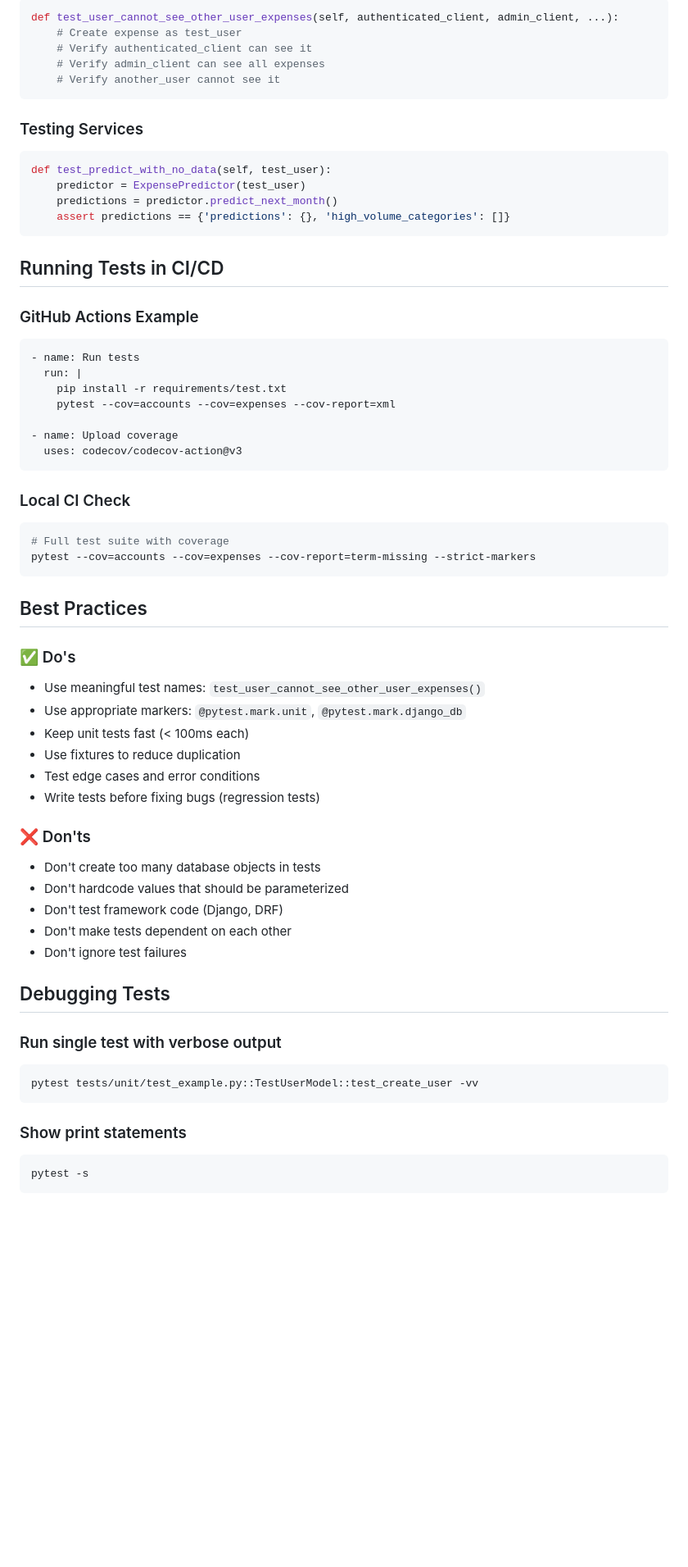
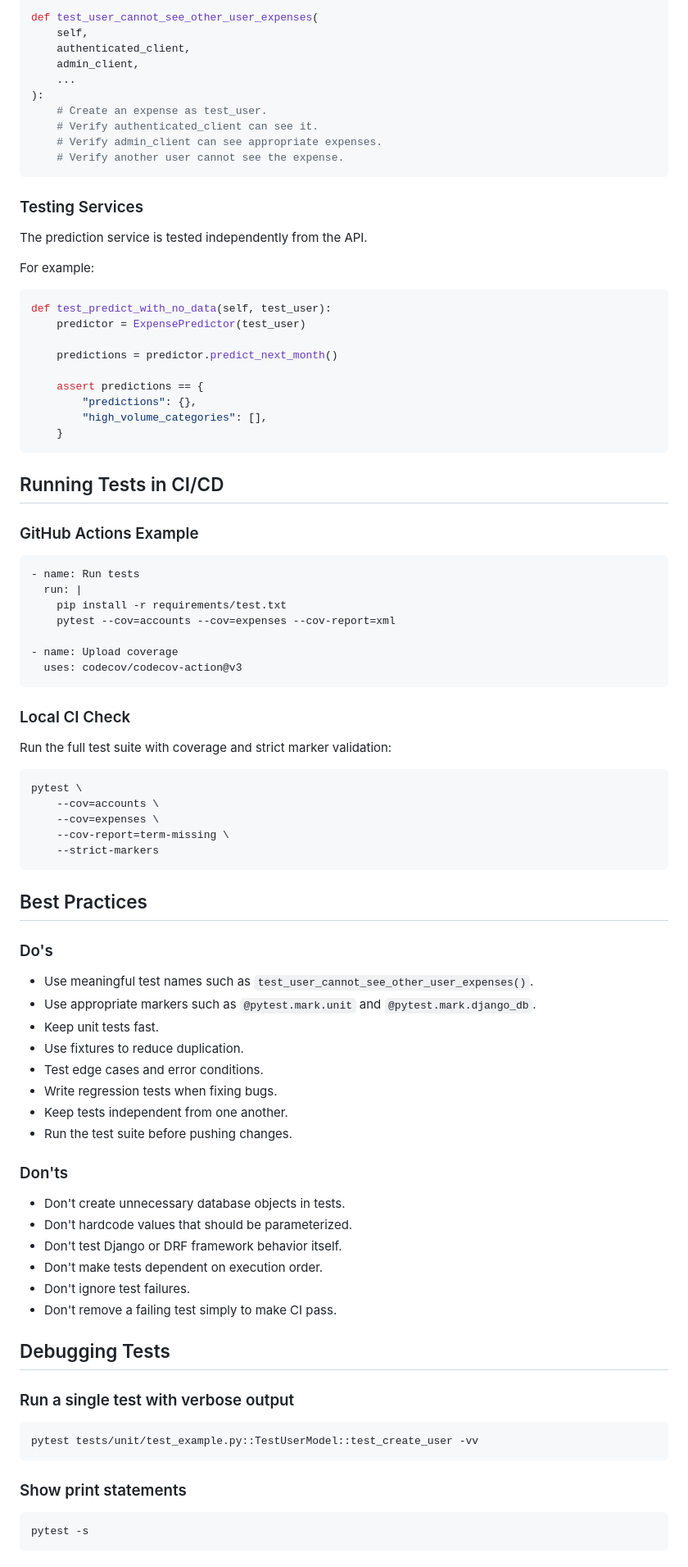
Before and after one commit to Kiyayenzire/expense-tracker, a Markdown page: eta_backend/TESTING.md, the part around one of its changes. Shown at 82% size. Drawn GitHub-style; blank space fills up the shorter version.

````diff
--- a/eta_backend/TESTING.md
+++ b/eta_backend/TESTING.md
@@ -175,22 +279,38 @@ class TestExpenseEntryAPI:
 ```python
-def test_user_cannot_see_other_user_expenses(self, authenticated_client, admin_client, ...):
-    # Create expense as test_user
-    # Verify authenticated_client can see it
-    # Verify admin_client can see all expenses
-    # Verify another_user cannot see it
+def test_user_cannot_see_other_user_expenses(
+    self,
+    authenticated_client,
+    admin_client,
+    ...
+):
+    # Create an expense as test_user.
+    # Verify authenticated_client can see it.
+    # Verify admin_client can see appropriate expenses.
+    # Verify another user cannot see the expense.
 ```
 
 ### Testing Services
+
+The prediction service is tested independently from the API.
+
+For example:
+
 ```python
 def test_predict_with_no_data(self, test_user):
     predictor = ExpensePredictor(test_user)
+
     predictions = predictor.predict_next_month()
-    assert predictions == {'predictions': {}, 'high_volume_categories': []}
+
+    assert predictions == {
+        "predictions": {},
+        "high_volume_categories": [],
+    }
 ```
 
 ## Running Tests in CI/CD
 
 ### GitHub Actions Example
+
 ```yaml
 - name: Run tests
   run: |
@@ -202,36 +322,49 @@ def test_predict_with_no_data(self, test_user):
 ```
 
 ### Local CI Check
+
+Run the full test suite with coverage and strict marker validation:
+
 ```bash
-# Full test suite with coverage
-pytest --cov=accounts --cov=expenses --cov-report=term-missing --strict-markers
+pytest \
+    --cov=accounts \
+    --cov=expenses \
+    --cov-report=term-missing \
+    --strict-markers
 ```
 
 ## Best Practices
 
-### ✅ Do's
-- Use meaningful test names: `test_user_cannot_see_other_user_expenses()`
-- Use appropriate markers: `@pytest.mark.unit`, `@pytest.mark.django_db`
-- Keep unit tests fast (< 100ms each)
-- Use fixtures to reduce duplication
-- Test edge cases and error conditions
-- Write tests before fixing bugs (regression tests)
+### Do's
 
-### ❌ Don'ts
-- Don't create too many database objects in tests
-- Don't hardcode values that should be parameterized
-- Don't test framework code (Django, DRF)
-- Don't make tests dependent on each other
-- Don't ignore test failures
+* Use meaningful test names such as `test_user_cannot_see_other_user_expenses()`.
+* Use appropriate markers such as `@pytest.mark.unit` and `@pytest.mark.django_db`.
+* Keep unit tests fast.
+* Use fixtures to reduce duplication.
+* Test edge cases and error conditions.
+* Write regression tests when fixing bugs.
+* Keep tests independent from one another.
+* Run the test suite before pushing changes.
+
+### Don'ts
+
+* Don't create unnecessary database objects in tests.
+* Don't hardcode values that should be parameterized.
+* Don't test Django or DRF framework behavior itself.
+* Don't make tests dependent on execution order.
+* Don't ignore test failures.
+* Don't remove a failing test simply to make CI pass.
 
 ## Debugging Tests
 
-### Run single test with verbose output
+### Run a single test with verbose output
+
 ```bash
 pytest tests/unit/test_example.py::TestUserModel::test_create_user -vv
 ```
 
 ### Show print statements
+
 ```bash
 pytest -s
 ```
````
Also changed, not shown: other parts of eta_backend/TESTING.md (+250 -113 lines).
